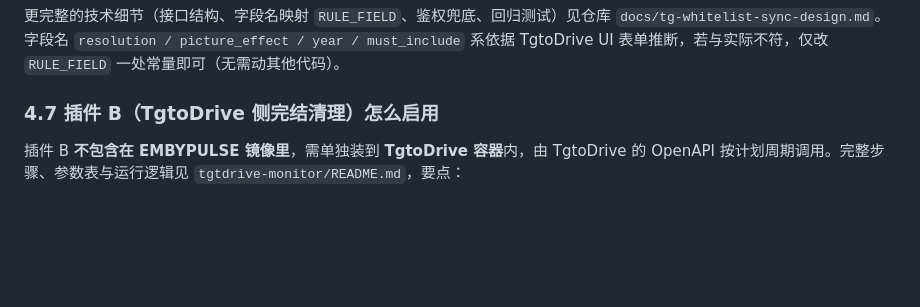
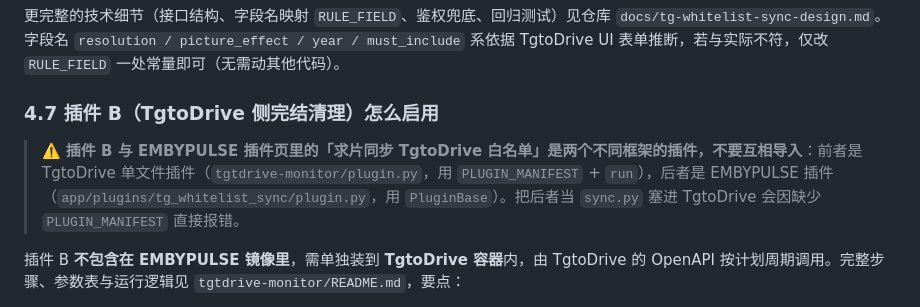
Before and after one commit to Abson2/emby-pulse, a Markdown page: README.md, the part around the change. GitHub-like rendering; blank space fills up the shorter version.

```diff
--- a/README.md
+++ b/README.md
@@ -242,6 +242,8 @@ TgtoDrive 通常以 `host` 网络模式运行（默认端口 `12366`），**不
 
 ### 4.7 插件 B（TgtoDrive 侧完结清理）怎么启用
 
+> ⚠️ **插件 B 与 EMBYPULSE 插件页里的「求片同步 TgtoDrive 白名单」是两个不同框架的插件，不要互相导入**：前者是 TgtoDrive 单文件插件（`tgtdrive-monitor/plugin.py`，用 `PLUGIN_MANIFEST` + `run`），后者是 EMBYPULSE 插件（`app/plugins/tg_whitelist_sync/plugin.py`，用 `PluginBase`）。把后者当 `sync.py` 塞进 TgtoDrive 会因缺少 `PLUGIN_MANIFEST` 直接报错。
+
 插件 B **不包含在 EMBYPULSE 镜像里**，需单独装到 **TgtoDrive 容器**内，由 TgtoDrive 的 OpenAPI 按计划周期调用。完整步骤、参数表与运行逻辑见 `tgtdrive-monitor/README.md`，要点：
 
 1. 把 `tgtdrive-monitor/plugin.py` 放进 TgtoDrive 插件目录（按 TgtoDrive 的插件命名要求放置，例如 `emby-pulse-monitor.py` 或对应插件 id 的目录）；
```
Also changed, not shown: tgtdrive-monitor/README.md (+4 -0 lines).
